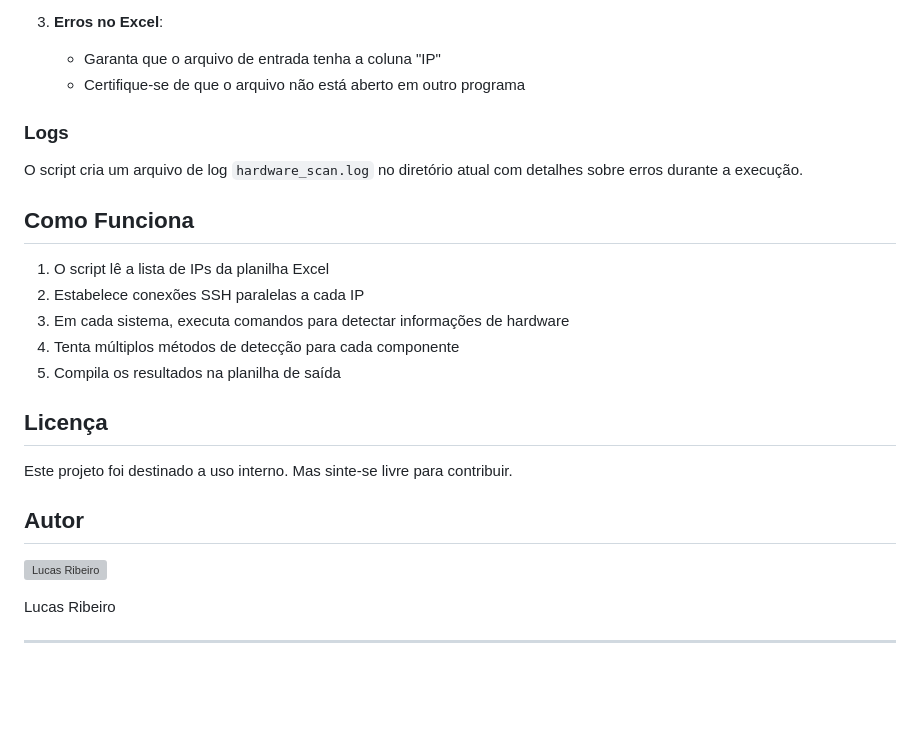
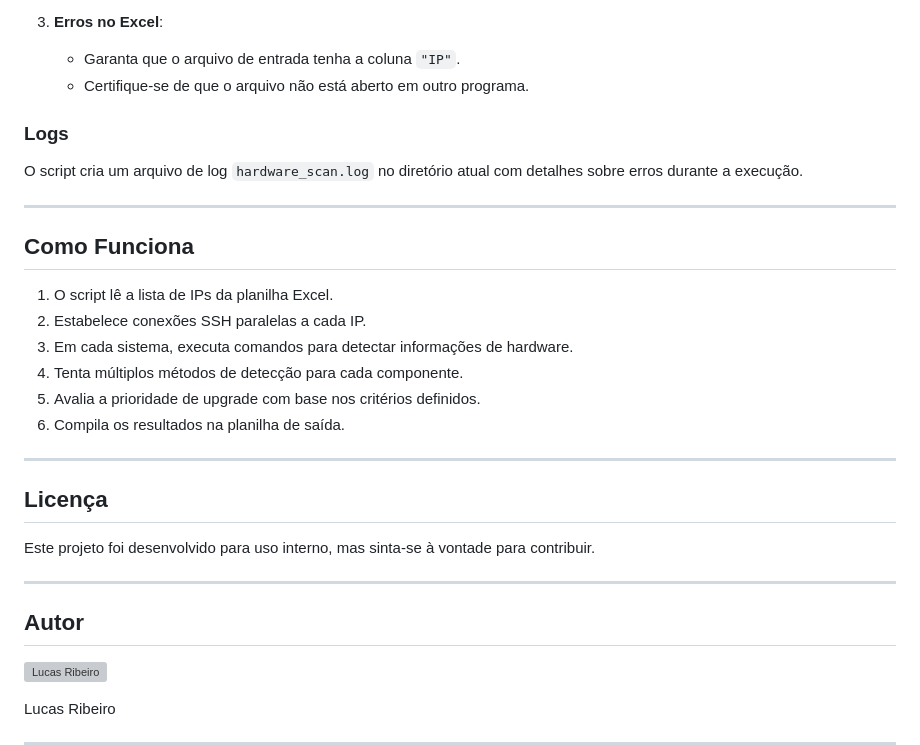
Before and after one commit to lucaswotta/invent-ssh, a Markdown page: README.md, the part around the change printed below. Rendered like a GitHub page; blank space fills up the shorter version; grey boxes are pictures that could not be loaded.

Commit message:
docs: atualização do projeto

```diff
--- a/README.md
+++ b/README.md
@@ -117,26 +158,33 @@ Se você deseja alterar isso manualmente, modifique a variável `caminho_base` n
 
 3. **Erros no Excel**:
-   - Garanta que o arquivo de entrada tenha a coluna "IP"
-   - Certifique-se de que o arquivo não está aberto em outro programa
+   - Garanta que o arquivo de entrada tenha a coluna `"IP"`.
+   - Certifique-se de que o arquivo não está aberto em outro programa.
 
 ### Logs
 
 O script cria um arquivo de log `hardware_scan.log` no diretório atual com detalhes sobre erros durante a execução.
 
+---
+
 ## Como Funciona
 
-1. O script lê a lista de IPs da planilha Excel
-2. Estabelece conexões SSH paralelas a cada IP
-3. Em cada sistema, executa comandos para detectar informações de hardware
-4. Tenta múltiplos métodos de detecção para cada componente
-5. Compila os resultados na planilha de saída
+1. O script lê a lista de IPs da planilha Excel.
+2. Estabelece conexões SSH paralelas a cada IP.
+3. Em cada sistema, executa comandos para detectar informações de hardware.
+4. Tenta múltiplos métodos de detecção para cada componente.
+5. Avalia a prioridade de upgrade com base nos critérios definidos.
+6. Compila os resultados na planilha de saída.
+
+---
 
 ## Licença
 
-Este projeto foi destinado a uso interno.
-Mas sinte-se livre para contribuir.
+Este projeto foi desenvolvido para uso interno, mas sinta-se à vontade para contribuir.
+
+---
 
 ## Autor
+
 ![Lucas Ribeiro](https://github.com/lucaswotta.png?size=120)
 
 Lucas Ribeiro
```
Also changed, not shown: other parts of README.md (+90 -49 lines).
